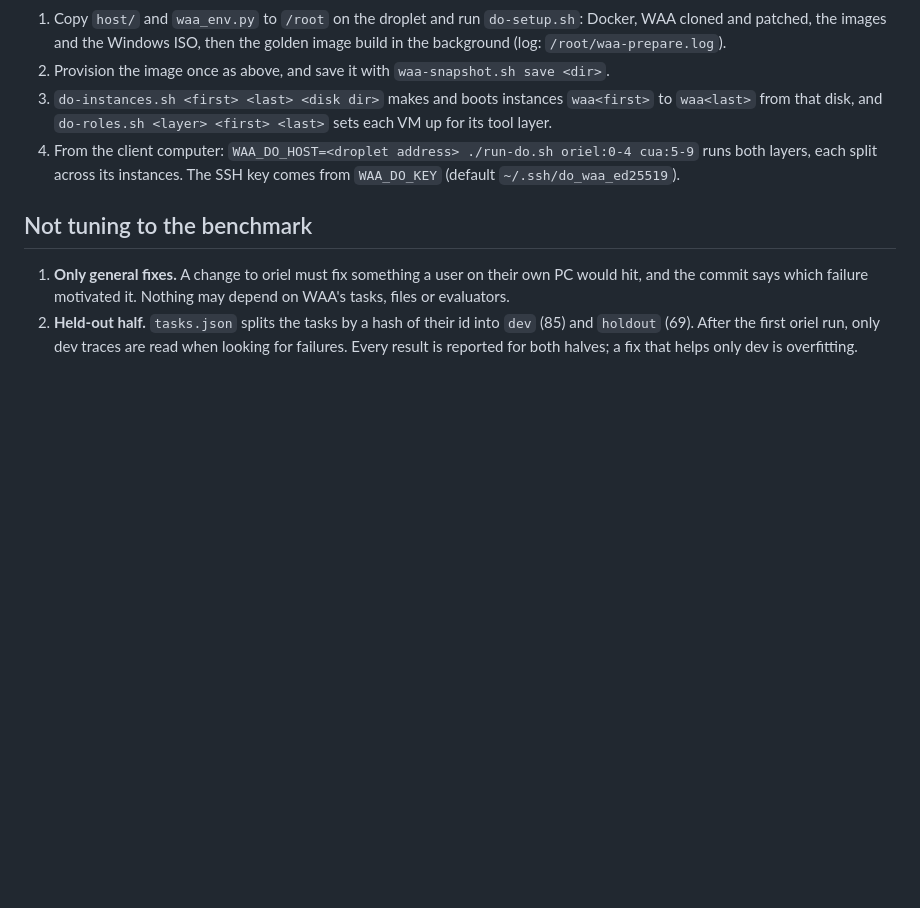
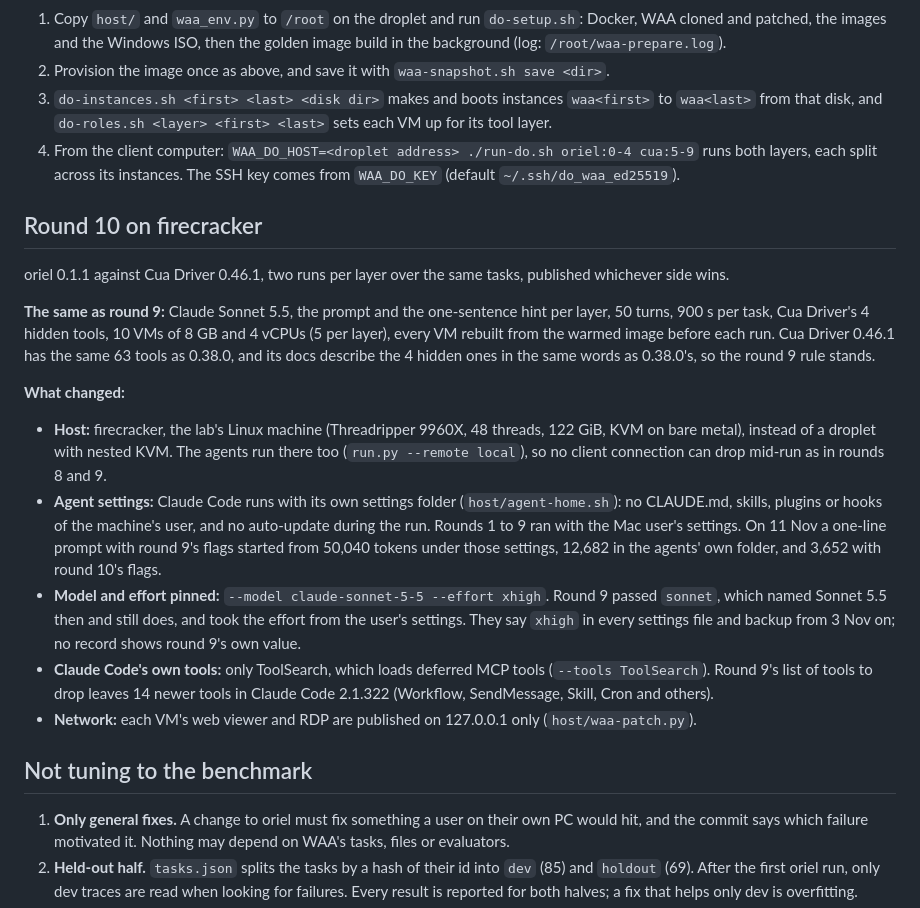
Before and after one commit to YordiLorenzo/oriel, a Markdown page: bench/waa/README.md, the part around the change. Drawn GitHub-style; blank space fills up the shorter version.

Commit message:
README: round 10, what stays as in round 9 and what changes

```diff
--- a/bench/waa/README.md
+++ b/bench/waa/README.md
@@ -52,6 +52,19 @@ The full runs used one Intel droplet with nested KVM (32 vCPUs), running 10 to 1
 3. `do-instances.sh <first> <last> <disk dir>` makes and boots instances `waa<first>` to `waa<last>` from that disk, and `do-roles.sh <layer> <first> <last>` sets each VM up for its tool layer.
 4. From the client computer: `WAA_DO_HOST=<droplet address> ./run-do.sh oriel:0-4 cua:5-9` runs both layers, each split across its instances. The SSH key comes from `WAA_DO_KEY` (default `~/.ssh/do_waa_ed25519`).
 
+## Round 10 on firecracker
+
+oriel 0.1.1 against Cua Driver 0.46.1, two runs per layer over the same tasks, published whichever side wins.
+
+**The same as round 9:** Claude Sonnet 5.5, the prompt and the one-sentence hint per layer, 50 turns, 900 s per task, Cua Driver's 4 hidden tools, 10 VMs of 8 GB and 4 vCPUs (5 per layer), every VM rebuilt from the warmed image before each run. Cua Driver 0.46.1 has the same 63 tools as 0.38.0, and its docs describe the 4 hidden ones in the same words as 0.38.0's, so the round 9 rule stands.
+
+**What changed:**
+- **Host:** firecracker, the lab's Linux machine (Threadripper 9960X, 48 threads, 122 GiB, KVM on bare metal), instead of a droplet with nested KVM. The agents run there too (`run.py --remote local`), so no client connection can drop mid-run as in rounds 8 and 9.
+- **Agent settings:** Claude Code runs with its own settings folder (`host/agent-home.sh`): no CLAUDE.md, skills, plugins or hooks of the machine's user, and no auto-update during the run. Rounds 1 to 9 ran with the Mac user's settings. On 11 Nov a one-line prompt with round 9's flags started from 50,040 tokens under those settings, 12,682 in the agents' own folder, and 3,652 with round 10's flags.
+- **Model and effort pinned:** `--model claude-sonnet-5-5 --effort xhigh`. Round 9 passed `sonnet`, which named Sonnet 5.5 then and still does, and took the effort from the user's settings. They say `xhigh` in every settings file and backup from 3 Nov on; no record shows round 9's own value.
+- **Claude Code's own tools:** only ToolSearch, which loads deferred MCP tools (`--tools ToolSearch`). Round 9's list of tools to drop leaves 14 newer tools in Claude Code 2.1.322 (Workflow, SendMessage, Skill, Cron and others).
+- **Network:** each VM's web viewer and RDP are published on 127.0.0.1 only (`host/waa-patch.py`).
+
 ## Not tuning to the benchmark
 
 1. **Only general fixes.** A change to oriel must fix something a user on their own PC would hit, and the commit says which failure motivated it. Nothing may depend on WAA's tasks, files or evaluators.
```
